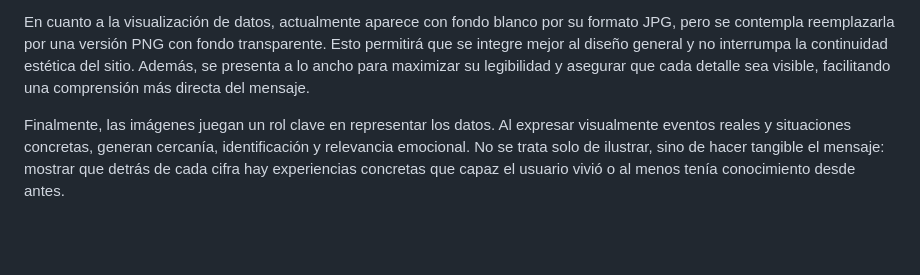
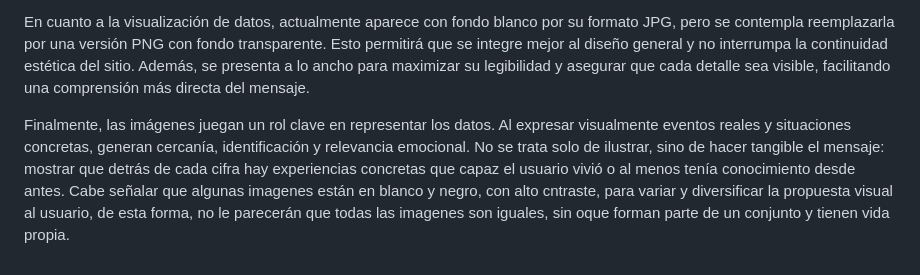
Before and after one commit to Antoapple/Trabajo.semestre, a Markdown page: Entrega_04/Ortega_Integrante_03_Nombre_vis_03/README.md, the part around the change. Rendered like a GitHub page; blank space fills up the shorter version.

```diff
--- a/Entrega_04/Ortega_Integrante_03_Nombre_vis_03/README.md
+++ b/Entrega_04/Ortega_Integrante_03_Nombre_vis_03/README.md
@@ -18,4 +18,4 @@ Es importante destacar que el logo ubicado en la parte superior, junto con los
 
 En cuanto a la visualización de datos, actualmente aparece con fondo blanco por su formato JPG, pero se contempla reemplazarla por una versión PNG con fondo transparente. Esto permitirá que se integre mejor al diseño general y no interrumpa la continuidad estética del sitio. Además, se presenta a lo ancho para maximizar su legibilidad y asegurar que cada detalle sea visible, facilitando una comprensión más directa del mensaje.
 
-Finalmente, las imágenes juegan un rol clave en representar los datos. Al expresar visualmente eventos reales y situaciones concretas, generan cercanía, identificación y relevancia emocional. No se trata solo de ilustrar, sino de hacer tangible el mensaje: mostrar que detrás de cada cifra hay experiencias concretas que capaz el usuario vivió o al menos tenía conocimiento desde antes.
+Finalmente, las imágenes juegan un rol clave en representar los datos. Al expresar visualmente eventos reales y situaciones concretas, generan cercanía, identificación y relevancia emocional. No se trata solo de ilustrar, sino de hacer tangible el mensaje: mostrar que detrás de cada cifra hay experiencias concretas que capaz el usuario vivió o al menos tenía conocimiento desde antes. Cabe señalar que algunas imagenes están en blanco y negro, con alto cntraste, para variar y diversificar la propuesta visual al usuario, de esta forma, no le parecerán que todas las imagenes son iguales, sin oque forman parte de un conjunto y tienen vida propia.
```
